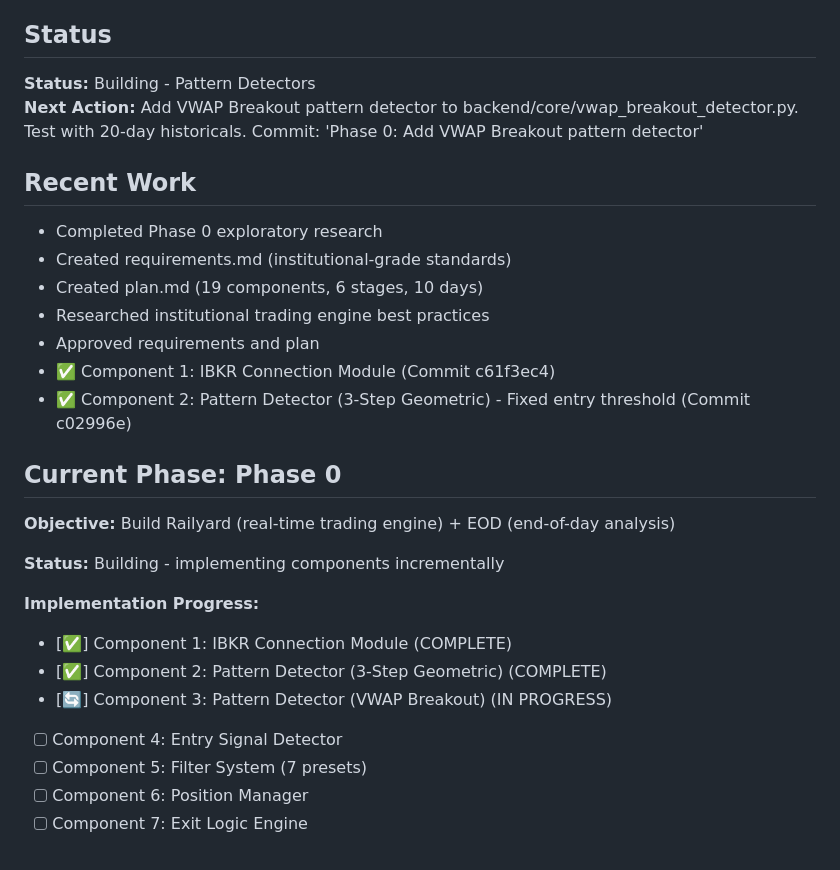
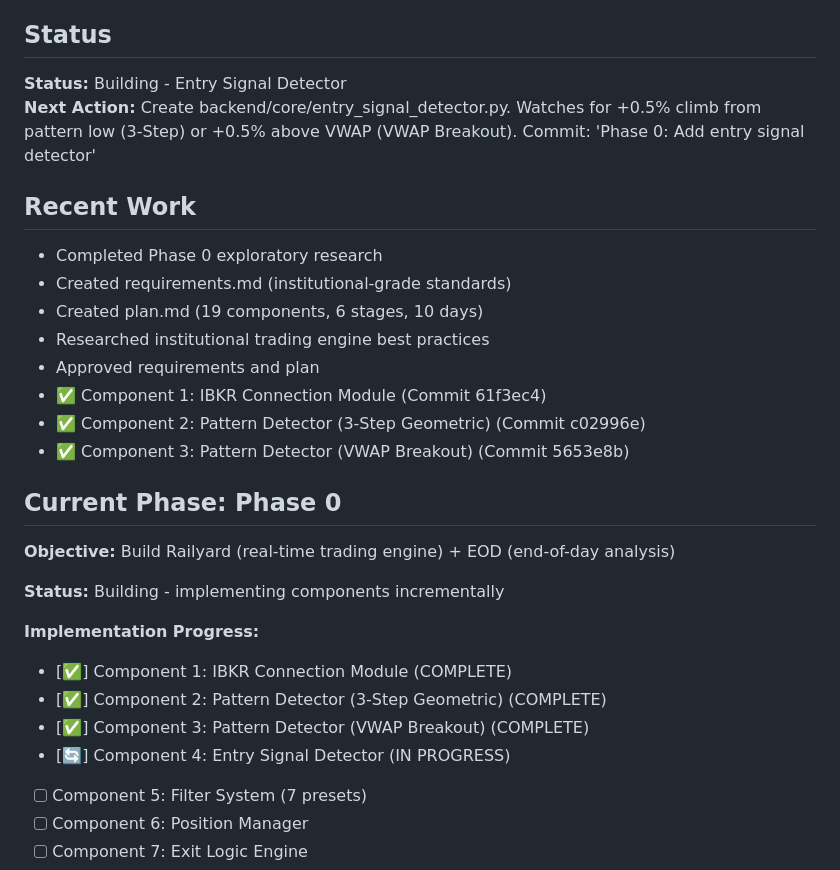
Before and after one commit to fromnineteen80/LRBF, a Markdown page: docs/project/project_state.md, the part around the change printed below. GitHub-like rendering.

```diff
--- a/docs/project/project_state.md
+++ b/docs/project/project_state.md
@@ -4,8 +4,8 @@
 **Current Phase:** Phase 0 - Railyard + EOD Backend
 
 ## Status
-**Status:** Building - Pattern Detectors
-**Next Action:** Add VWAP Breakout pattern detector to backend/core/vwap_breakout_detector.py. Test with 20-day historicals. Commit: 'Phase 0: Add VWAP Breakout pattern detector'
+**Status:** Building - Entry Signal Detector
+**Next Action:** Create backend/core/entry_signal_detector.py. Watches for +0.5% climb from pattern low (3-Step) or +0.5% above VWAP (VWAP Breakout). Commit: 'Phase 0: Add entry signal detector'
 
 ## Recent Work
 - Completed Phase 0 exploratory research
@@ -13,8 +13,9 @@
 - Created plan.md (19 components, 6 stages, 10 days)
 - Researched institutional trading engine best practices
 - Approved requirements and plan
-- ✅ Component 1: IBKR Connection Module (Commit c61f3ec4)
-- ✅ Component 2: Pattern Detector (3-Step Geometric) - Fixed entry threshold (Commit c02996e)
+- ✅ Component 1: IBKR Connection Module (Commit 61f3ec4)
+- ✅ Component 2: Pattern Detector (3-Step Geometric) (Commit c02996e)
+- ✅ Component 3: Pattern Detector (VWAP Breakout) (Commit 5653e8b)
 
 ## Current Phase: Phase 0
 
@@ -25,8 +26,8 @@
 **Implementation Progress:**
 - [✅] Component 1: IBKR Connection Module (COMPLETE)
 - [✅] Component 2: Pattern Detector (3-Step Geometric) (COMPLETE)
-- [🔄] Component 3: Pattern Detector (VWAP Breakout) (IN PROGRESS)
-- [ ] Component 4: Entry Signal Detector
+- [✅] Component 3: Pattern Detector (VWAP Breakout) (COMPLETE)
+- [🔄] Component 4: Entry Signal Detector (IN PROGRESS)
 - [ ] Component 5: Filter System (7 presets)
 - [ ] Component 6: Position Manager
 - [ ] Component 7: Exit Logic Engine
```
Also changed, not shown: other parts of docs/project/project_state.md (+26 -23 lines).
